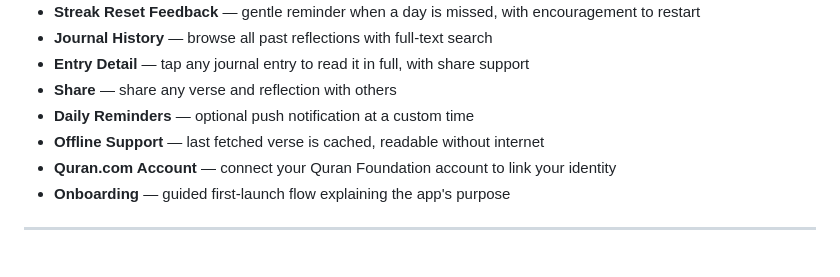
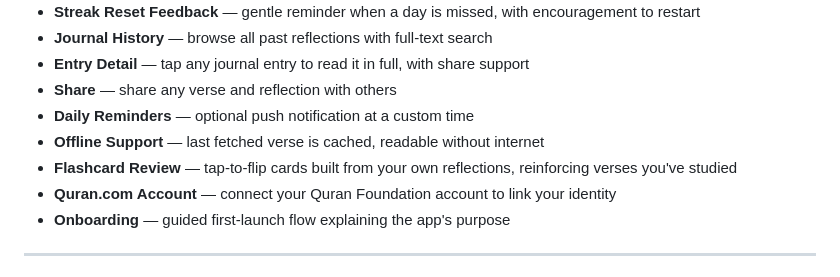
Before and after one commit to gogones/athar-quran-journal, a Markdown page: README.md, the part around one of its changes. GitHub-like rendering.

Commit message:
Update README: add flashcard feature, latest APK link
Co-Authored-By: Claude Sonnet 4.6 <noreply@anthropic.com>

```diff
--- a/README.md
+++ b/README.md
@@ -26,6 +26,7 @@ Built for the **Quran Foundation Hackathon 2026**.
 - **Share** — share any verse and reflection with others
 - **Daily Reminders** — optional push notification at a custom time
 - **Offline Support** — last fetched verse is cached, readable without internet
+- **Flashcard Review** — tap-to-flip cards built from your own reflections, reinforcing verses you've studied
 - **Quran.com Account** — connect your Quran Foundation account to link your identity
 - **Onboarding** — guided first-launch flow explaining the app's purpose
 
```
Also changed, not shown: other parts of README.md (+1 -1 lines).
